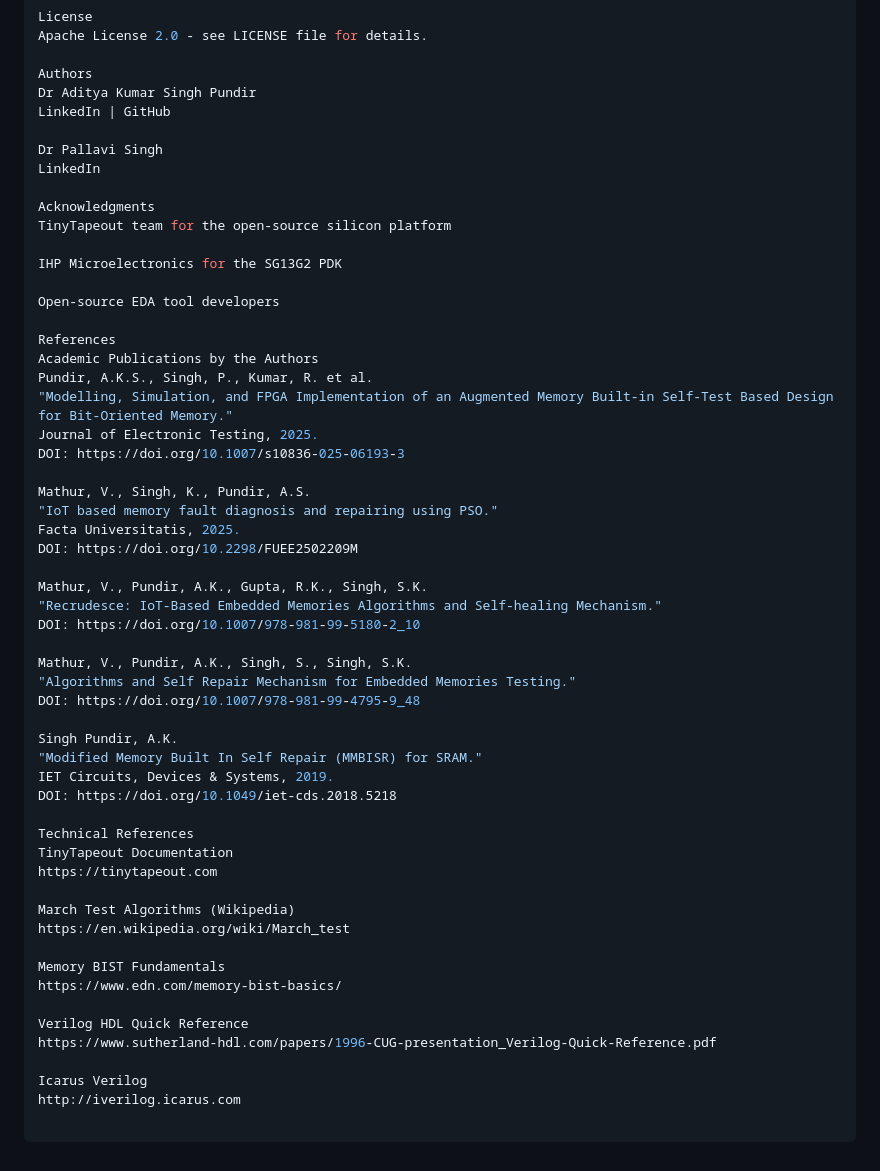
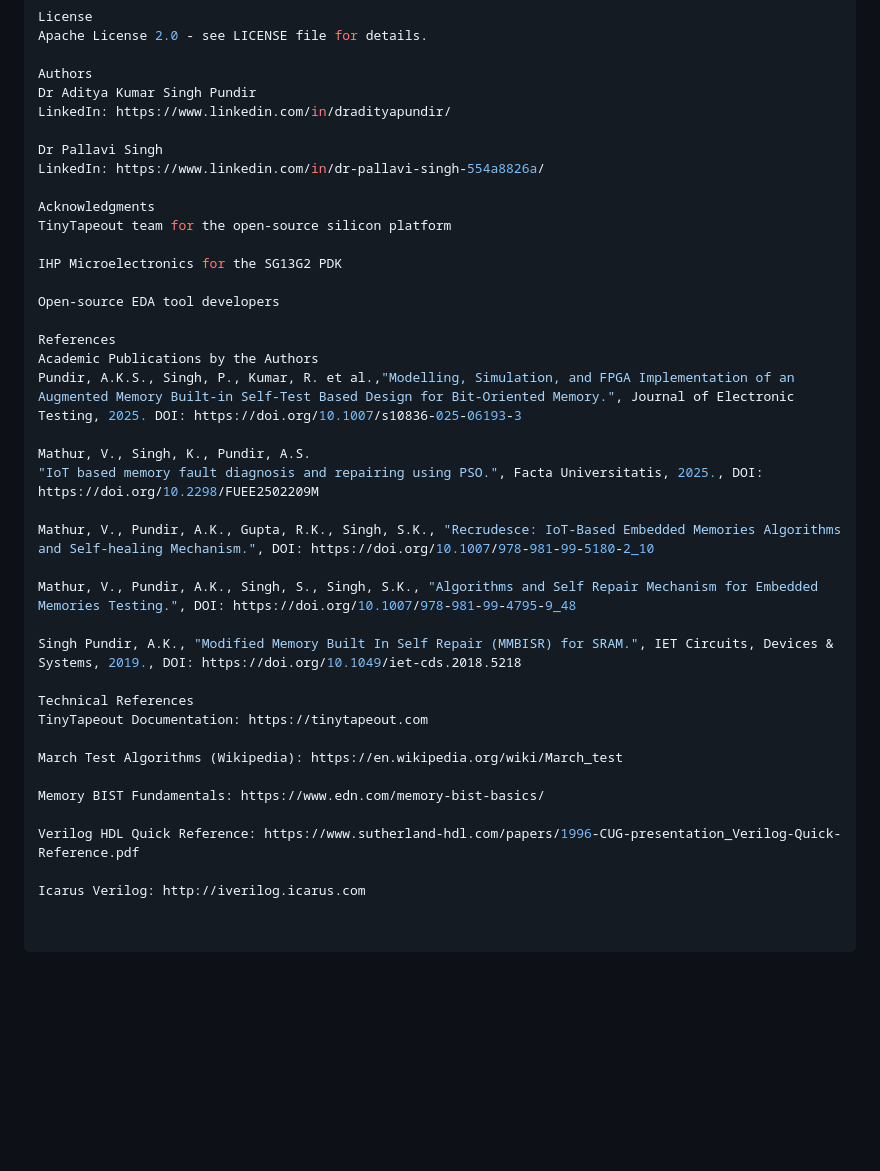
Before and after one commit to adityapundir1985/tt_um_aksp_mbist_mbisr, a Markdown page: README.md, the part around the change. Rendered like a GitHub page; blank space fills up the shorter version.

```diff
--- a/README.md
+++ b/README.md
@@ -123,10 +123,10 @@ Apache License 2.0 - see LICENSE file for details.
 
 Authors
 Dr Aditya Kumar Singh Pundir
-LinkedIn | GitHub
+LinkedIn: https://www.linkedin.com/in/dradityapundir/
 
 Dr Pallavi Singh
-LinkedIn
+LinkedIn: https://www.linkedin.com/in/dr-pallavi-singh-554a8826a/
 
 Acknowledgments
 TinyTapeout team for the open-source silicon platform
@@ -137,41 +137,24 @@ Open-source EDA tool developers
 
 References
 Academic Publications by the Authors
-Pundir, A.K.S., Singh, P., Kumar, R. et al.
-"Modelling, Simulation, and FPGA Implementation of an Augmented Memory Built-in Self-Test Based Design for Bit-Oriented Memory."
-Journal of Electronic Testing, 2025.
-DOI: https://doi.org/10.1007/s10836-025-06193-3
+Pundir, A.K.S., Singh, P., Kumar, R. et al.,"Modelling, Simulation, and FPGA Implementation of an Augmented Memory Built-in Self-Test Based Design for Bit-Oriented Memory.", Journal of Electronic Testing, 2025. DOI: https://doi.org/10.1007/s10836-025-06193-3
 
 Mathur, V., Singh, K., Pundir, A.S.
-"IoT based memory fault diagnosis and repairing using PSO."
-Facta Universitatis, 2025.
-DOI: https://doi.org/10.2298/FUEE2502209M
+"IoT based memory fault diagnosis and repairing using PSO.", Facta Universitatis, 2025., DOI: https://doi.org/10.2298/FUEE2502209M
 
-Mathur, V., Pundir, A.K., Gupta, R.K., Singh, S.K.
-"Recrudesce: IoT-Based Embedded Memories Algorithms and Self-healing Mechanism."
-DOI: https://doi.org/10.1007/978-981-99-5180-2_10
+Mathur, V., Pundir, A.K., Gupta, R.K., Singh, S.K., "Recrudesce: IoT-Based Embedded Memories Algorithms and Self-healing Mechanism.", DOI: https://doi.org/10.1007/978-981-99-5180-2_10
 
-Mathur, V., Pundir, A.K., Singh, S., Singh, S.K.
-"Algorithms and Self Repair Mechanism for Embedded Memories Testing."
-DOI: https://doi.org/10.1007/978-981-99-4795-9_48
+Mathur, V., Pundir, A.K., Singh, S., Singh, S.K., "Algorithms and Self Repair Mechanism for Embedded Memories Testing.", DOI: https://doi.org/10.1007/978-981-99-4795-9_48
 
-Singh Pundir, A.K.
-"Modified Memory Built In Self Repair (MMBISR) for SRAM."
-IET Circuits, Devices & Systems, 2019.
-DOI: https://doi.org/10.1049/iet-cds.2018.5218
+Singh Pundir, A.K., "Modified Memory Built In Self Repair (MMBISR) for SRAM.", IET Circuits, Devices & Systems, 2019., DOI: https://doi.org/10.1049/iet-cds.2018.5218
 
 Technical References
-TinyTapeout Documentation
-https://tinytapeout.com
+TinyTapeout Documentation: https://tinytapeout.com
 
-March Test Algorithms (Wikipedia)
-https://en.wikipedia.org/wiki/March_test
+March Test Algorithms (Wikipedia): https://en.wikipedia.org/wiki/March_test
 
-Memory BIST Fundamentals
-https://www.edn.com/memory-bist-basics/
+Memory BIST Fundamentals: https://www.edn.com/memory-bist-basics/
 
-Verilog HDL Quick Reference
-https://www.sutherland-hdl.com/papers/1996-CUG-presentation_Verilog-Quick-Reference.pdf
+Verilog HDL Quick Reference: https://www.sutherland-hdl.com/papers/1996-CUG-presentation_Verilog-Quick-Reference.pdf
 
-Icarus Verilog
-http://iverilog.icarus.com
+Icarus Verilog: http://iverilog.icarus.com
```
